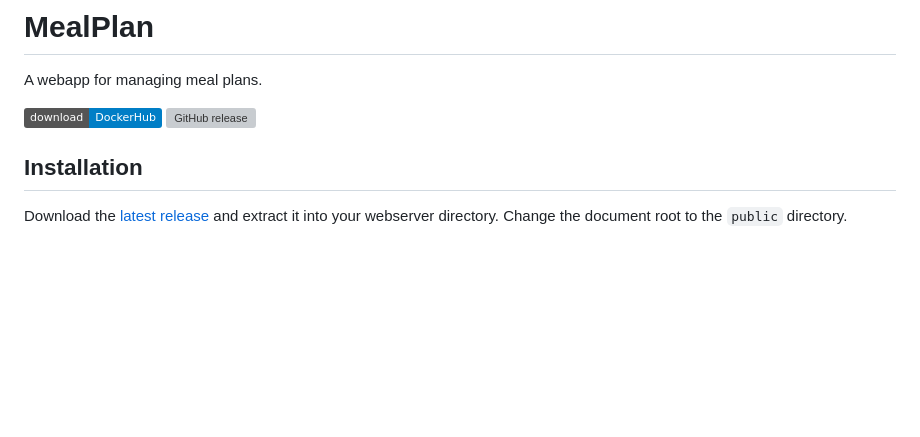
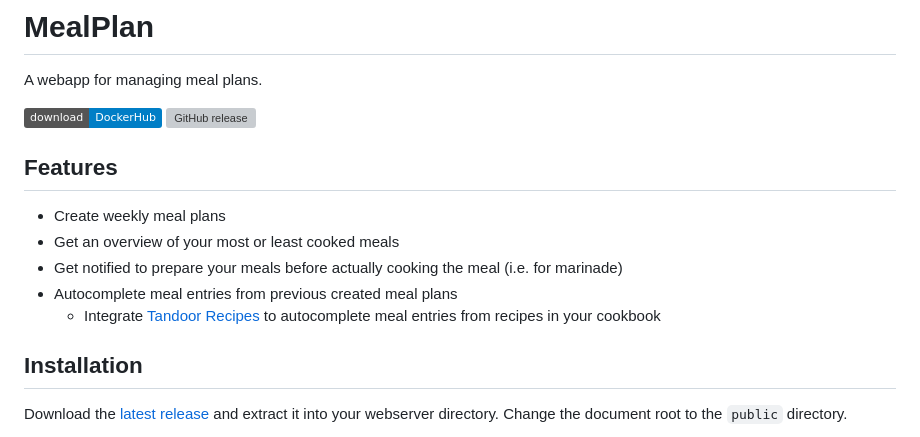
Before and after one commit to Programie/MealPlan, a Markdown page: README.md, the part around the change. GitHub-like rendering; badges without logos; blank space fills up the shorter version; grey boxes are pictures that could not be loaded.

Commit message:
Add features section

```diff
--- a/README.md
+++ b/README.md
@@ -4,6 +4,14 @@ A webapp for managing meal plans.
 
 [![DockerHub](https://img.shields.io/badge/download-DockerHub-blue?logo=docker)](https://hub.docker.com/r/programie/mealplan)
 [![GitHub release](https://img.shields.io/github/v/release/Programie/MealPlan)](https://github.com/Programie/MealPlan/releases/latest)
+
+## Features
+
+* Create weekly meal plans
+* Get an overview of your most or least cooked meals
+* Get notified to prepare your meals before actually cooking the meal (i.e. for marinade)
+* Autocomplete meal entries from previous created meal plans
+  * Integrate [Tandoor Recipes](https://docs.tandoor.dev) to autocomplete meal entries from recipes in your cookbook
 
 ## Installation
 
```
